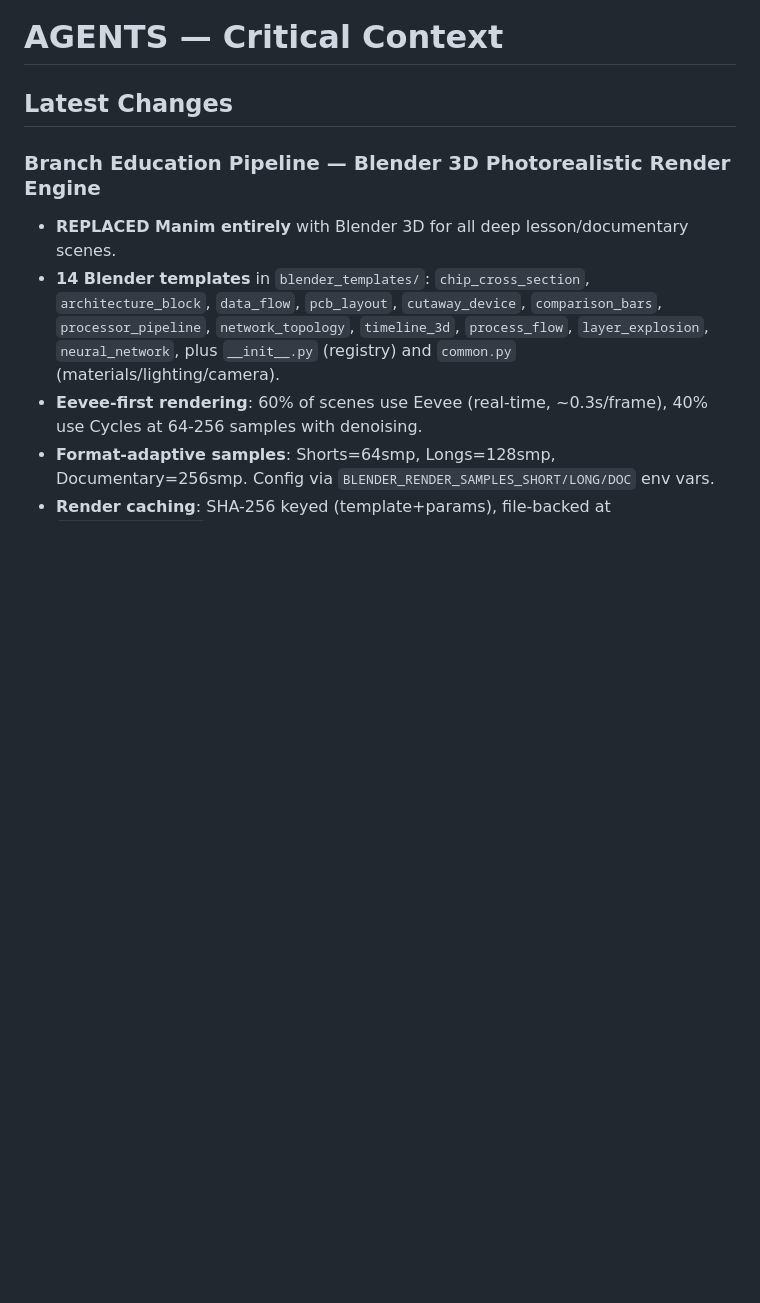
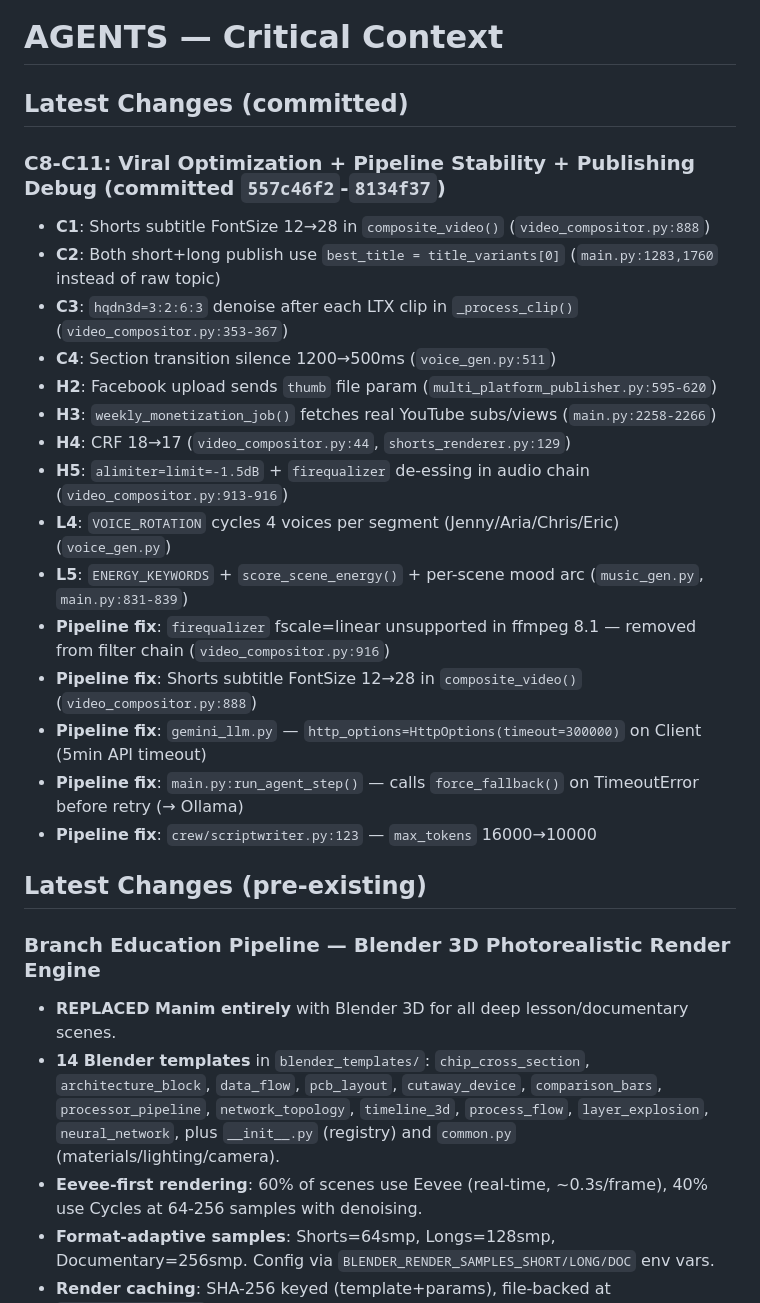
Before and after one commit to legendarylaure-byte/timi, a Markdown page: AGENTS.md, the part around the change. Rendered like a GitHub page; blank space fills up the shorter version.

Commit message:
docs: update AGENTS.md with C8-C11 pipeline fixes and progress

```diff
--- a/AGENTS.md
+++ b/AGENTS.md
@@ -1,6 +1,25 @@
 # AGENTS — Critical Context
 
-## Latest Changes
+## Latest Changes (committed)
+
+### C8-C11: Viral Optimization + Pipeline Stability + Publishing Debug (committed `557c46f2`-`8134f37`)
+- **C1**: Shorts subtitle FontSize 12→28 in `composite_video()` (`video_compositor.py:888`)
+- **C2**: Both short+long publish use `best_title = title_variants[0]` (`main.py:1283,1760` instead of raw topic)
+- **C3**: `hqdn3d=3:2:6:3` denoise after each LTX clip in `_process_clip()` (`video_compositor.py:353-367`)
+- **C4**: Section transition silence 1200→500ms (`voice_gen.py:511`)
+- **H2**: Facebook upload sends `thumb` file param (`multi_platform_publisher.py:595-620`)
+- **H3**: `weekly_monetization_job()` fetches real YouTube subs/views (`main.py:2258-2266`)
+- **H4**: CRF 18→17 (`video_compositor.py:44`, `shorts_renderer.py:129`)
+- **H5**: `alimiter=limit=-1.5dB` + `firequalizer` de-essing in audio chain (`video_compositor.py:913-916`)
+- **L4**: `VOICE_ROTATION` cycles 4 voices per segment (Jenny/Aria/Chris/Eric) (`voice_gen.py`)
+- **L5**: `ENERGY_KEYWORDS` + `score_scene_energy()` + per-scene mood arc (`music_gen.py`, `main.py:831-839`)
+- **Pipeline fix**: `firequalizer` fscale=linear unsupported in ffmpeg 8.1 — removed from filter chain (`video_compositor.py:916`)
+- **Pipeline fix**: Shorts subtitle FontSize 12→28 in `composite_video()` (`video_compositor.py:888`)
+- **Pipeline fix**: `gemini_llm.py` — `http_options=HttpOptions(timeout=300000)` on Client (5min API timeout)
+- **Pipeline fix**: `main.py:run_agent_step()` — calls `force_fallback()` on TimeoutError before retry (→ Ollama)
+- **Pipeline fix**: `crew/scriptwriter.py:123` — `max_tokens` 16000→10000
+
+## Latest Changes (pre-existing)
 
 ### Branch Education Pipeline — Blender 3D Photorealistic Render Engine
 - **REPLACED Manim entirely** with Blender 3D for all deep lesson/documentary scenes.
```
